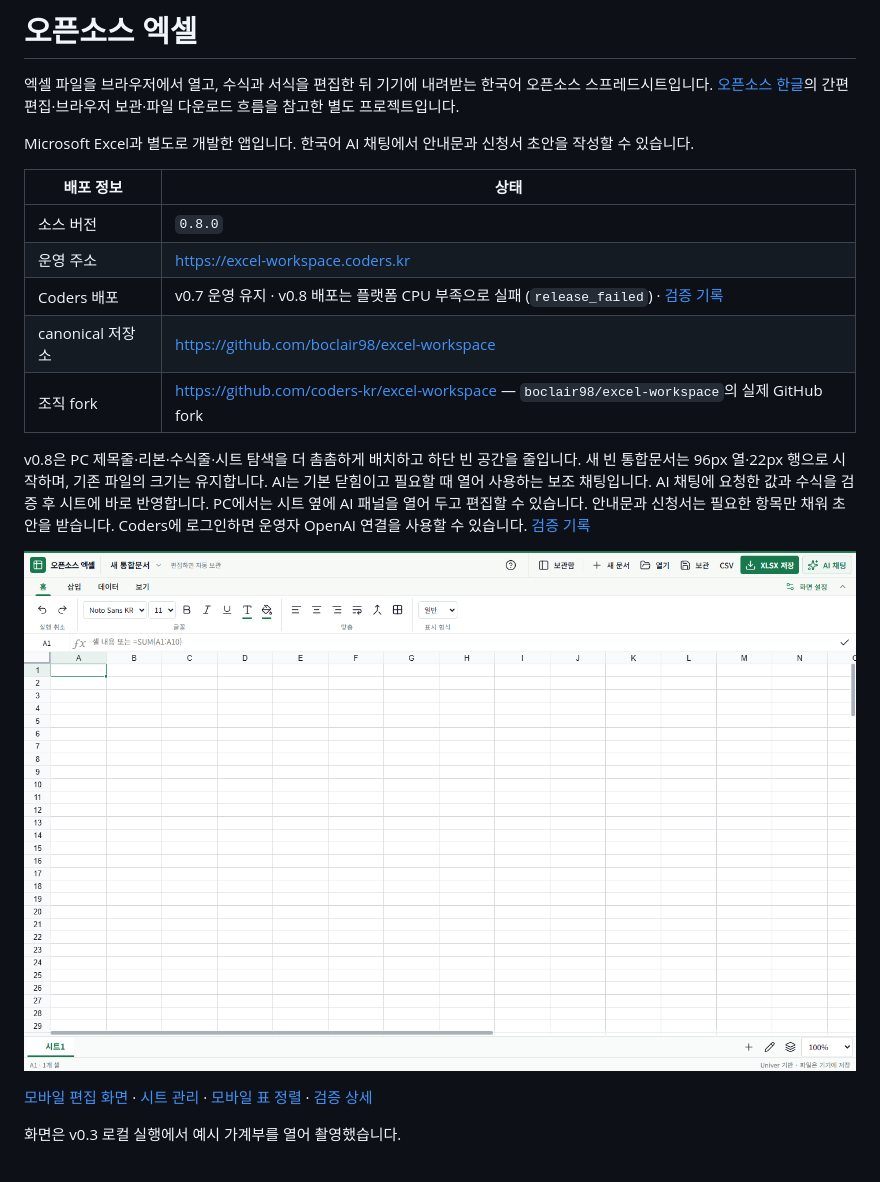
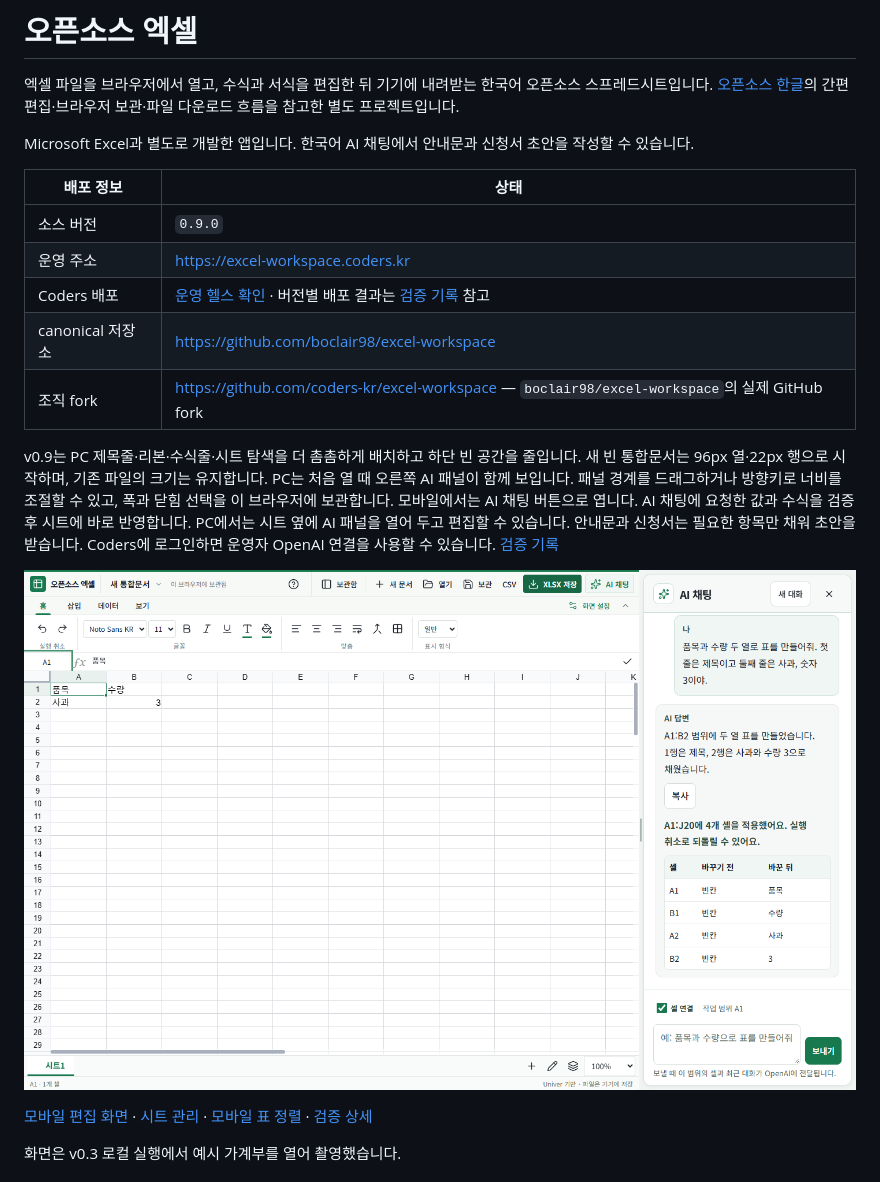
Before and after one commit to boclair98/excel-workspace, a Markdown page: README.md, the part around the change. Drawn GitHub-style; pictures changed too: screenshots/editor-desktop.png.

```diff
--- a/README.md
+++ b/README.md
@@ -6,13 +6,13 @@ Microsoft Excel과 별도로 개발한 앱입니다. 한국어 AI 채팅에서
 
 | 배포 정보 | 상태 |
 |---|---|
-| 소스 버전 | `0.8.0` |
+| 소스 버전 | `0.9.0` |
 | 운영 주소 | https://excel-workspace.coders.kr |
-| Coders 배포 | v0.7 운영 유지 · v0.8 배포는 플랫폼 CPU 부족으로 실패 (`release_failed`) · [검증 기록](VERIFICATION.md) |
+| Coders 배포 | [운영 헬스 확인](https://excel-workspace.coders.kr/healthz) · 버전별 배포 결과는 [검증 기록](VERIFICATION.md) 참고 |
 | canonical 저장소 | https://github.com/boclair98/excel-workspace |
 | 조직 fork | https://github.com/coders-kr/excel-workspace — `boclair98/excel-workspace`의 실제 GitHub fork |
 
-v0.8은 PC 제목줄·리본·수식줄·시트 탐색을 더 촘촘하게 배치하고 하단 빈 공간을 줄입니다. 새 빈 통합문서는 96px 열·22px 행으로 시작하며, 기존 파일의 크기는 유지합니다. AI는 기본 닫힘이고 필요할 때 열어 사용하는 보조 채팅입니다. AI 채팅에 요청한 값과 수식을 검증 후 시트에 바로 반영합니다. PC에서는 시트 옆에 AI 패널을 열어 두고 편집할 수 있습니다. 안내문과 신청서는 필요한 항목만 채워 초안을 받습니다. Coders에 로그인하면 운영자 OpenAI 연결을 사용할 수 있습니다. [검증 기록](VERIFICATION.md)
+v0.9는 PC 제목줄·리본·수식줄·시트 탐색을 더 촘촘하게 배치하고 하단 빈 공간을 줄입니다. 새 빈 통합문서는 96px 열·22px 행으로 시작하며, 기존 파일의 크기는 유지합니다. PC는 처음 열 때 오른쪽 AI 패널이 함께 보입니다. 패널 경계를 드래그하거나 방향키로 너비를 조절할 수 있고, 폭과 닫힘 선택을 이 브라우저에 보관합니다. 모바일에서는 AI 채팅 버튼으로 엽니다. AI 채팅에 요청한 값과 수식을 검증 후 시트에 바로 반영합니다. PC에서는 시트 옆에 AI 패널을 열어 두고 편집할 수 있습니다. 안내문과 신청서는 필요한 항목만 채워 초안을 받습니다. Coders에 로그인하면 운영자 OpenAI 연결을 사용할 수 있습니다. [검증 기록](VERIFICATION.md)
 
 ![실제 데스크톱 엑셀 편집 화면](screenshots/editor-desktop.png)
 
```
Also changed, not shown: VERIFICATION.md (+8 -0 lines), design.md (+9 -0 lines), 11 other files.
